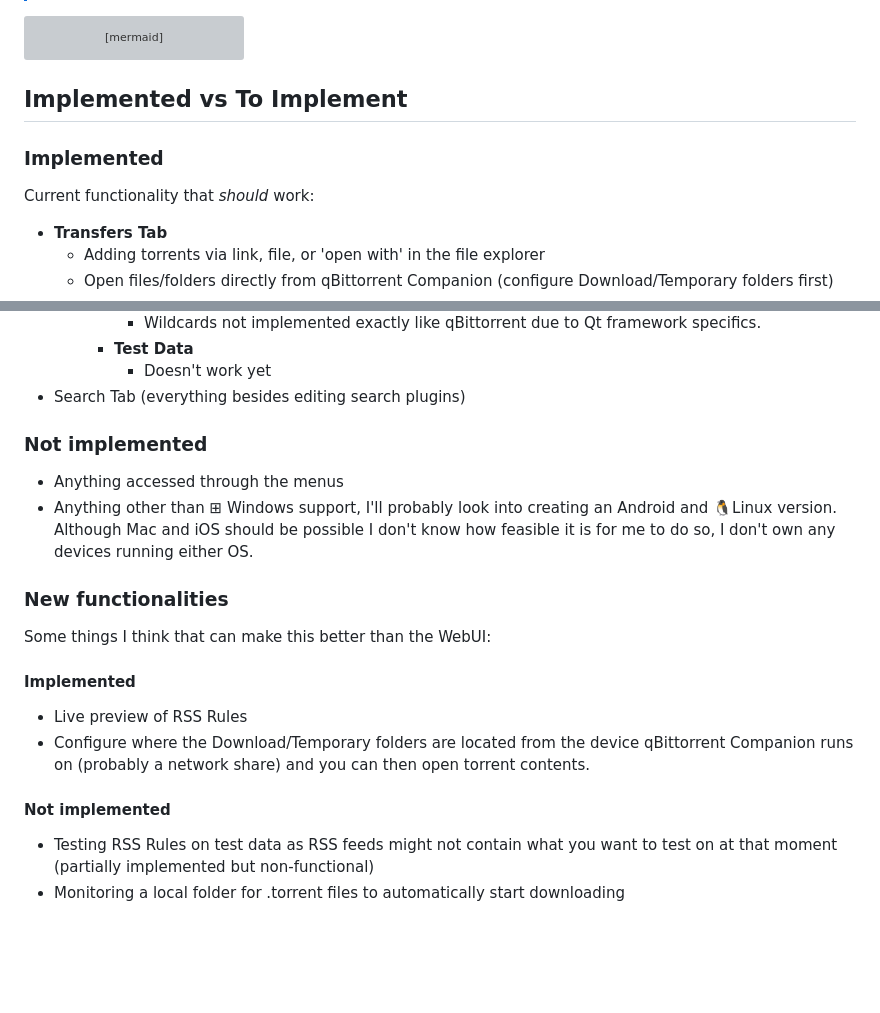
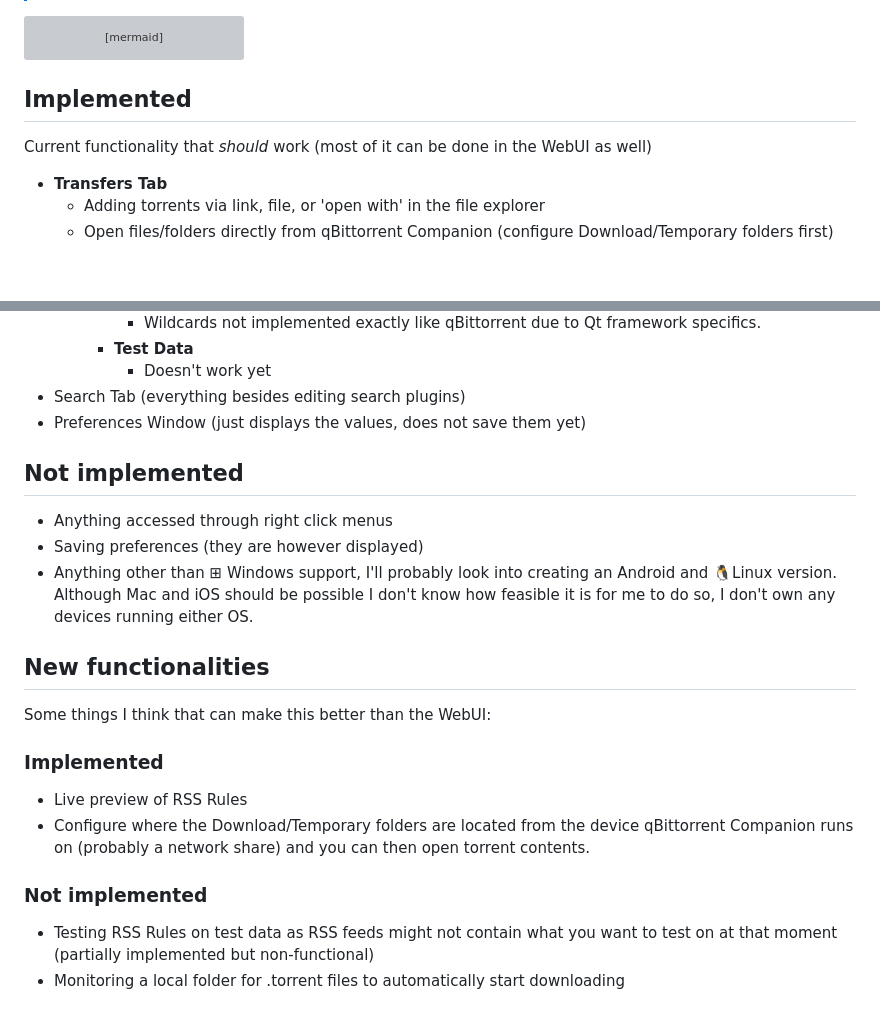
Before and after one commit to Axeia/qBittorrentCompanion, a Markdown page: README.MD, 2 parts joined by grey strips. Rendered like a GitHub page; blank space fills up the shorter version; grey boxes are pictures that could not be loaded.

Commit message:
Updated README to reflect the latest changes to the application

````diff
--- a/README.MD
+++ b/README.MD
@@ -47,9 +47,8 @@ mindmap
 ```
 
 
-## Implemented vs To Implement
-### Implemented
-Current functionality that *should* work:
+## Implemented
+Current functionality that *should* work (most of it can be done in the WebUI as well)
 * **Transfers Tab**
 	* Adding torrents via link, file, or 'open with' in the file explorer
 	* Open files/folders directly from qBittorrent Companion (configure Download/Temporary folders first)
@@ -73,19 +72,21 @@ Current functionality that *should* work:
 		* **Test Data**
 			* Doesn't work yet
 * Search Tab (everything besides editing search plugins)
+* Preferences Window (just displays the values, does not save them yet)
 
-### Not implemented
-* Anything accessed through the menus
+## Not implemented
+* Anything accessed through right click menus
+* Saving preferences (they are however displayed)
 * Anything other than ⊞ Windows support, I'll probably look into creating an Android and 🐧Linux version.
 Although Mac and iOS should be possible I don't know how feasible it is for me to do so,  I don't own any devices running either OS.
 
-### New functionalities
+## New functionalities
 Some things I think that can make this better than the WebUI:
-#### Implemented
+### Implemented
 * Live preview of RSS Rules
 * Configure where the Download/Temporary folders are located from the device qBittorrent Companion runs on (probably a network share) and you can then open torrent contents.
 
-#### Not implemented
+### Not implemented
 * Testing RSS Rules on test data as RSS feeds might not contain what you want to test on at that moment (partially implemented but non-functional)
 * Monitoring a local folder for .torrent files to automatically start downloading
 
````
